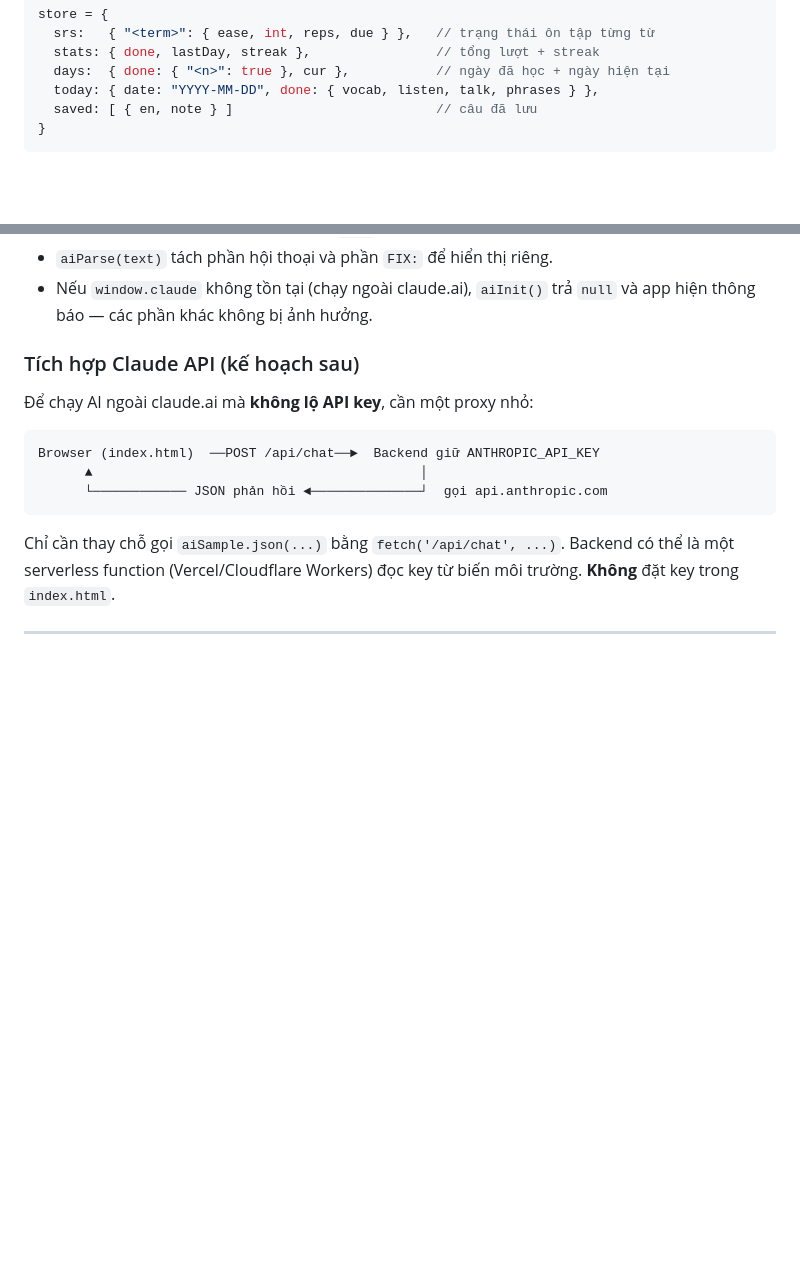
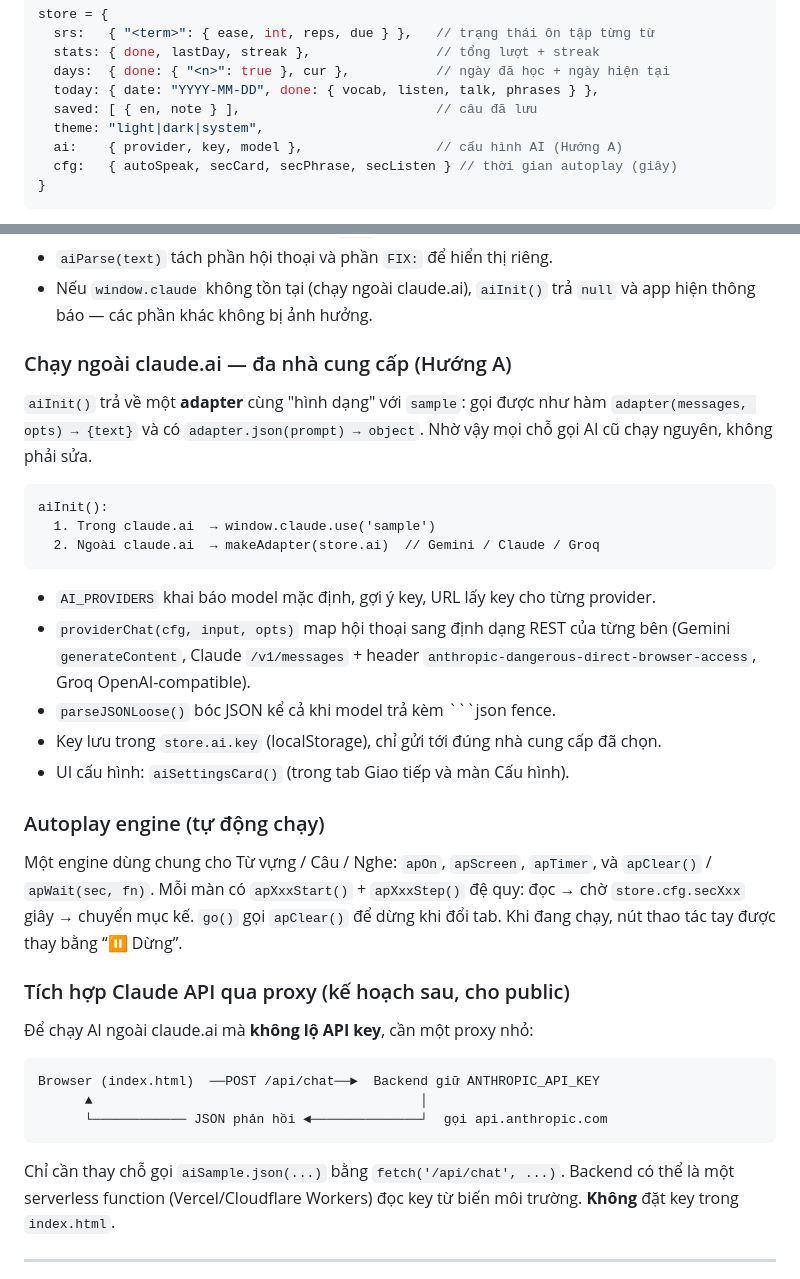
Before and after one commit to hunglv201/it-english-app, a Markdown page: ARCHITECTURE.md, 2 parts joined by grey strips. Drawn GitHub-style; blank space fills up the shorter version.

````diff
--- a/ARCHITECTURE.md
+++ b/ARCHITECTURE.md
@@ -117,7 +117,10 @@ store = {
   stats: { done, lastDay, streak },                // tổng lượt + streak
   days:  { done: { "<n>": true }, cur },           // ngày đã học + ngày hiện tại
   today: { date: "YYYY-MM-DD", done: { vocab, listen, talk, phrases } },
-  saved: [ { en, note } ]                          // câu đã lưu
+  saved: [ { en, note } ],                         // câu đã lưu
+  theme: "light|dark|system",
+  ai:    { provider, key, model },                 // cấu hình AI (Hướng A)
+  cfg:   { autoSpeak, secCard, secPhrase, secListen } // thời gian autoplay (giây)
 }
 ```
 
@@ -174,7 +177,34 @@ const reply = await aiSample.json(prompt, { modelTier:'quick' });
 - Nếu `window.claude` không tồn tại (chạy ngoài claude.ai), `aiInit()` trả `null` và app
   hiện thông báo — các phần khác không bị ảnh hưởng.
 
-### Tích hợp Claude API (kế hoạch sau)
+### Chạy ngoài claude.ai — đa nhà cung cấp (Hướng A)
+
+`aiInit()` trả về một **adapter** cùng "hình dạng" với `sample`: gọi được như hàm
+`adapter(messages, opts) → {text}` và có `adapter.json(prompt) → object`. Nhờ vậy mọi chỗ
+gọi AI cũ chạy nguyên, không phải sửa.
+
+```
+aiInit():
+  1. Trong claude.ai  → window.claude.use('sample')
+  2. Ngoài claude.ai  → makeAdapter(store.ai)  // Gemini / Claude / Groq
+```
+
+- `AI_PROVIDERS` khai báo model mặc định, gợi ý key, URL lấy key cho từng provider.
+- `providerChat(cfg, input, opts)` map hội thoại sang định dạng REST của từng bên
+  (Gemini `generateContent`, Claude `/v1/messages` + header
+  `anthropic-dangerous-direct-browser-access`, Groq OpenAI-compatible).
+- `parseJSONLoose()` bóc JSON kể cả khi model trả kèm ```json fence.
+- Key lưu trong `store.ai.key` (localStorage), chỉ gửi tới đúng nhà cung cấp đã chọn.
+- UI cấu hình: `aiSettingsCard()` (trong tab Giao tiếp và màn Cấu hình).
+
+### Autoplay engine (tự động chạy)
+
+Một engine dùng chung cho Từ vựng / Câu / Nghe: `apOn`, `apScreen`, `apTimer`, và
+`apClear()` / `apWait(sec, fn)`. Mỗi màn có `apXxxStart()` + `apXxxStep()` đệ quy: đọc →
+chờ `store.cfg.secXxx` giây → chuyển mục kế. `go()` gọi `apClear()` để dừng khi đổi tab.
+Khi đang chạy, nút thao tác tay được thay bằng “⏸ Dừng”.
+
+### Tích hợp Claude API qua proxy (kế hoạch sau, cho public)
 
 Để chạy AI ngoài claude.ai mà **không lộ API key**, cần một proxy nhỏ:
 
````
Also changed, not shown: README.md (+13 -1 lines).
